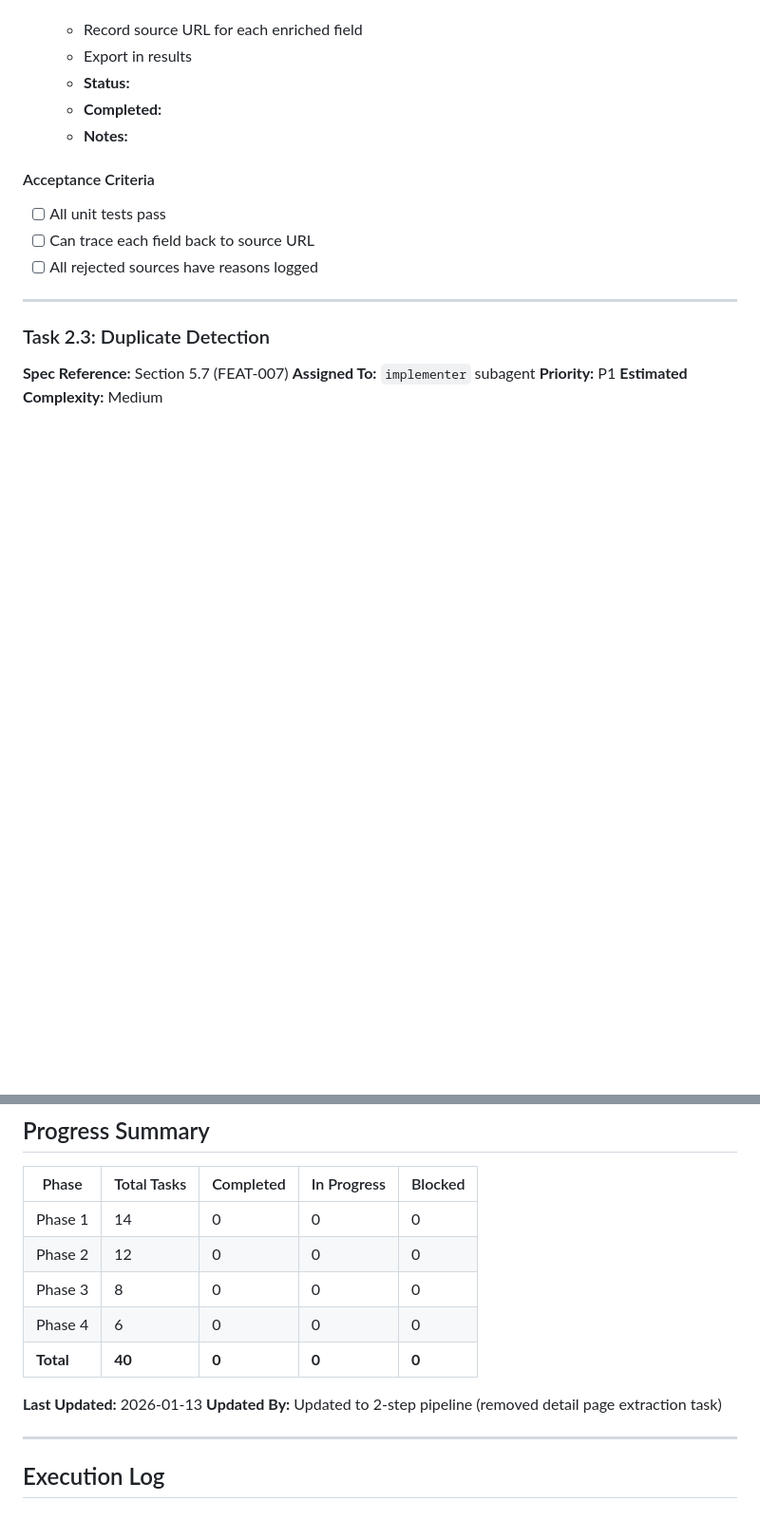
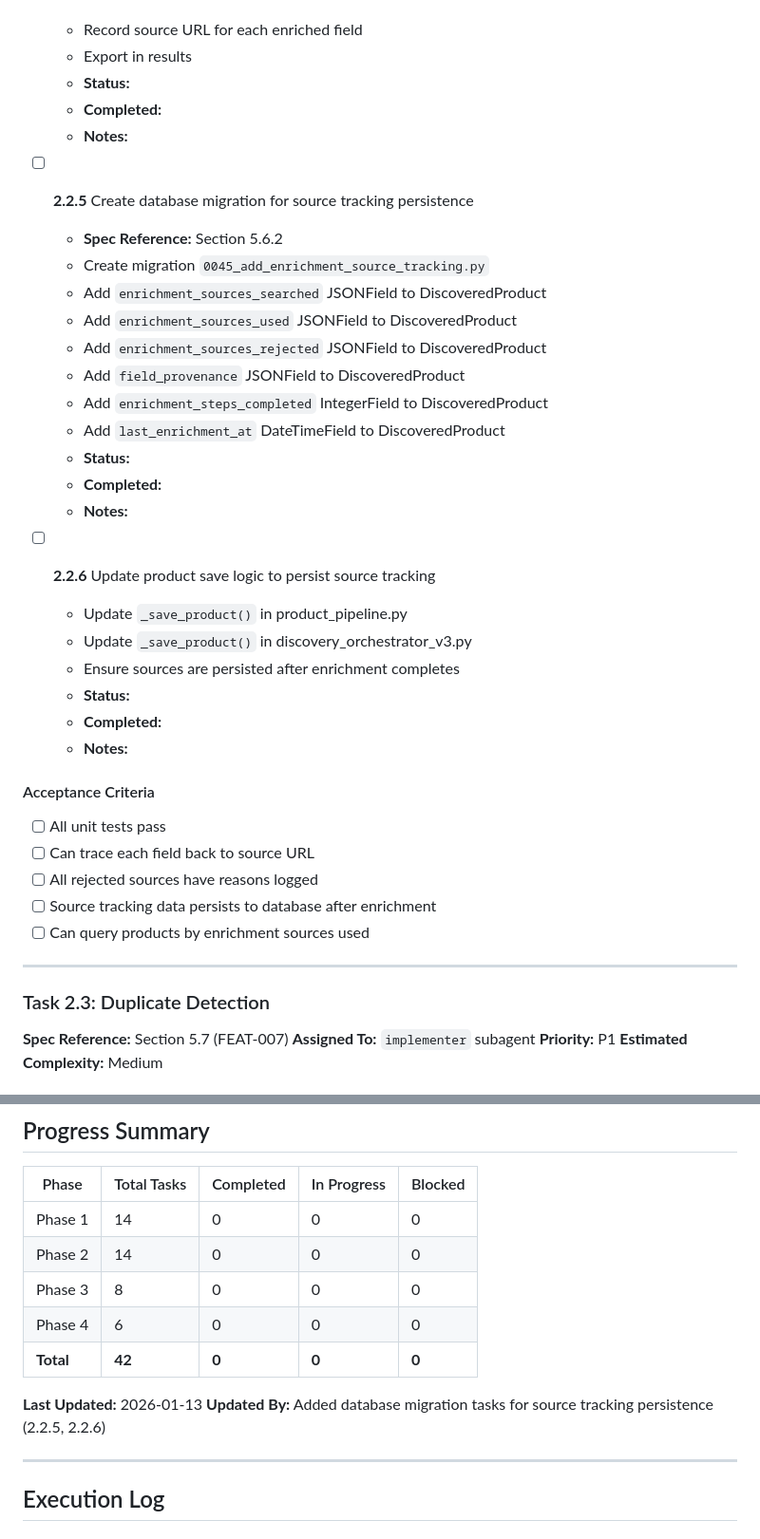
Before and after one commit to troeske/spiritswise-web-crawler, a Markdown page: specs/GENERIC_SEARCH_V3_TASKS.md, 2 parts joined by grey strips. Shown at 95% size. Drawn GitHub-style; blank space fills up the shorter version.

```diff
--- a/specs/GENERIC_SEARCH_V3_TASKS.md
+++ b/specs/GENERIC_SEARCH_V3_TASKS.md
@@ -260,10 +260,33 @@ Enhance source tracking with comprehensive audit trail.
   - **Completed:**
   - **Notes:**
 
+- [ ] **2.2.5** Create database migration for source tracking persistence
+  - **Spec Reference:** Section 5.6.2
+  - Create migration `0045_add_enrichment_source_tracking.py`
+  - Add `enrichment_sources_searched` JSONField to DiscoveredProduct
+  - Add `enrichment_sources_used` JSONField to DiscoveredProduct
+  - Add `enrichment_sources_rejected` JSONField to DiscoveredProduct
+  - Add `field_provenance` JSONField to DiscoveredProduct
+  - Add `enrichment_steps_completed` IntegerField to DiscoveredProduct
+  - Add `last_enrichment_at` DateTimeField to DiscoveredProduct
+  - **Status:**
+  - **Completed:**
+  - **Notes:**
+
+- [ ] **2.2.6** Update product save logic to persist source tracking
+  - Update `_save_product()` in product_pipeline.py
+  - Update `_save_product()` in discovery_orchestrator_v3.py
+  - Ensure sources are persisted after enrichment completes
+  - **Status:**
+  - **Completed:**
+  - **Notes:**
+
 #### Acceptance Criteria
 - [ ] All unit tests pass
 - [ ] Can trace each field back to source URL
 - [ ] All rejected sources have reasons logged
+- [ ] Source tracking data persists to database after enrichment
+- [ ] Can query products by enrichment sources used
 
 ---
 
@@ -461,13 +484,13 @@ Create test data and fixtures for E2E testing.
 | Phase | Total Tasks | Completed | In Progress | Blocked |
 |-------|-------------|-----------|-------------|---------|
 | Phase 1 | 14 | 0 | 0 | 0 |
-| Phase 2 | 12 | 0 | 0 | 0 |
+| Phase 2 | 14 | 0 | 0 | 0 |
 | Phase 3 | 8 | 0 | 0 | 0 |
 | Phase 4 | 6 | 0 | 0 | 0 |
-| **Total** | **40** | **0** | **0** | **0** |
+| **Total** | **42** | **0** | **0** | **0** |
 
 **Last Updated:** 2026-01-13
-**Updated By:** Updated to 2-step pipeline (removed detail page extraction task)
+**Updated By:** Added database migration tasks for source tracking persistence (2.2.5, 2.2.6)
 
 ---
 
```
Also changed, not shown: specs/GENERIC_SEARCH_V3_SPEC.md (+62 -0 lines).
